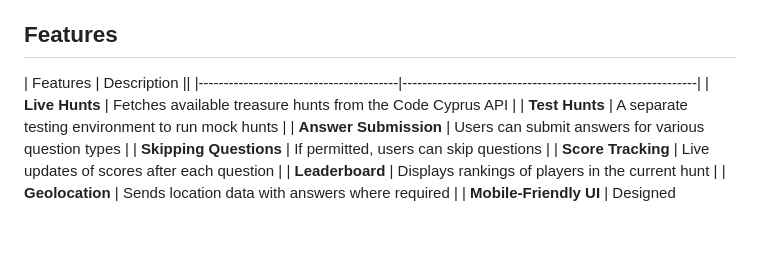
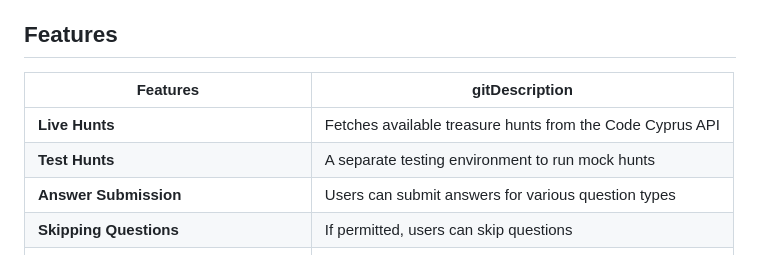
Before and after one commit to tklocshem/TreasureHuntCO1111TeamD, a Markdown page: README.md, the part around the change. Rendered like a GitHub page; blank space fills up the shorter version.

```diff
--- a/README.md
+++ b/README.md
@@ -12,7 +12,7 @@ test.html: A Testing Version of the app using the Code Cyprus Test API, along wi
 
 ## Features
 
-|    Features                            | Description                                               ||
+|    Features                            | gitDescription                                            |
 |----------------------------------------|-----------------------------------------------------------|
 |   **Live Hunts**                       | Fetches available treasure hunts from the Code Cyprus API |
 |   **Test Hunts**                       | A separate testing environment to run mock hunts          |
```
